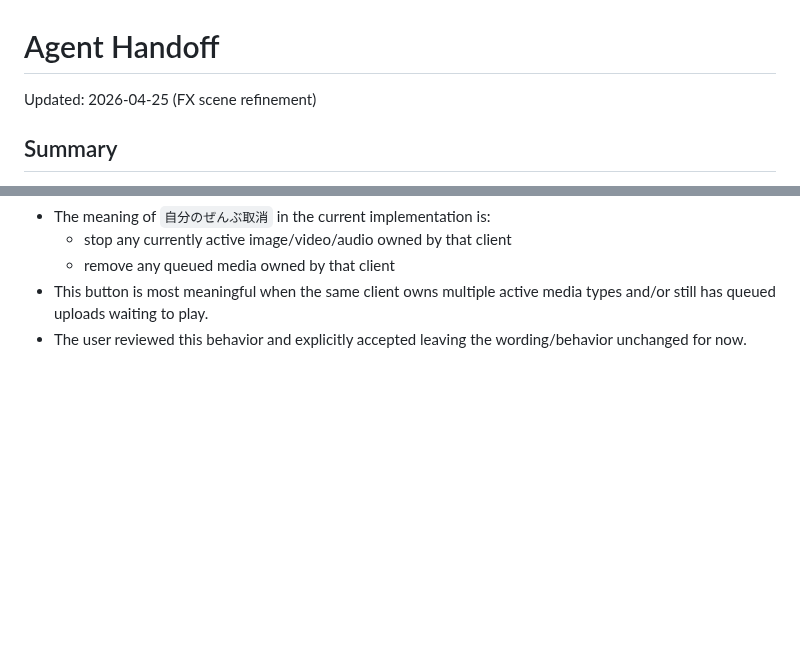
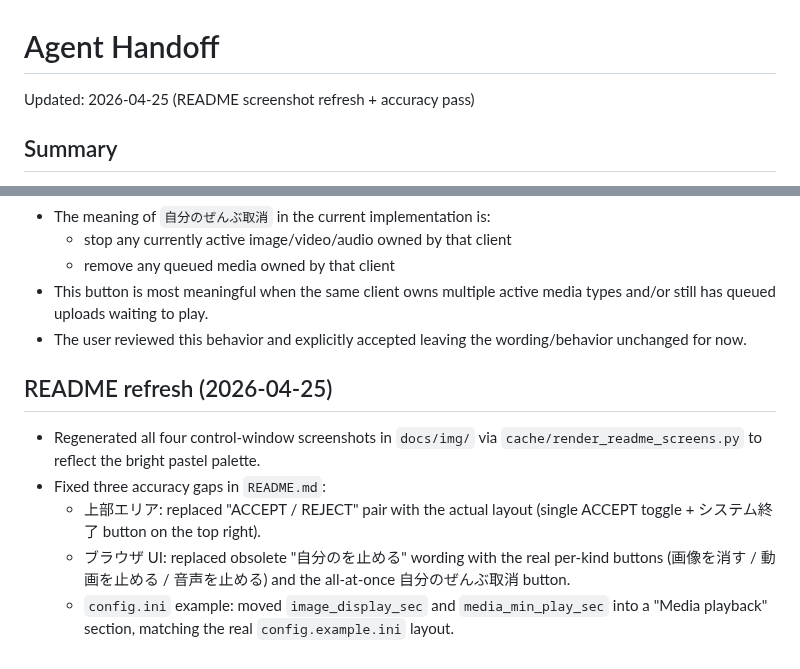
Before and after one commit to OwaHigashi/POCOBoard, a Markdown page: docs/agent_handoff.md, 2 parts joined by grey strips. Rendered like a GitHub page; blank space fills up the shorter version.

```diff
--- a/docs/agent_handoff.md
+++ b/docs/agent_handoff.md
@@ -1,6 +1,6 @@
 # Agent Handoff
 
-Updated: 2026-04-25 (FX scene refinement)
+Updated: 2026-04-25 (README screenshot refresh + accuracy pass)
 
 ## Summary
 
@@ -160,3 +160,17 @@ HTTP request handling under load, queue/playback state sync, and README/docs.
   media types and/or still has queued uploads waiting to play.
 - The user reviewed this behavior and explicitly accepted leaving the
   wording/behavior unchanged for now.
+
+## README refresh (2026-04-25)
+
+- Regenerated all four control-window screenshots in `docs/img/` via
+  `cache/render_readme_screens.py` to reflect the bright pastel palette.
+- Fixed three accuracy gaps in `README.md`:
+  - 上部エリア: replaced "ACCEPT / REJECT" pair with the actual layout
+    (single ACCEPT toggle + システム終了 button on the top right).
+  - ブラウザ UI: replaced obsolete "自分のを止める" wording with the
+    real per-kind buttons (画像を消す / 動画を止める / 音声を止める)
+    and the all-at-once 自分のぜんぶ取消 button.
+  - `config.ini` example: moved `image_display_sec` and
+    `media_min_play_sec` into a "Media playback" section, matching the
+    real `config.example.ini` layout.
```
Also changed, not shown: README.md (+12 -6 lines), docs/img/control_log.png, docs/img/control_marquee.png, docs/img/control_queue.png, docs/img/control_users.png.
